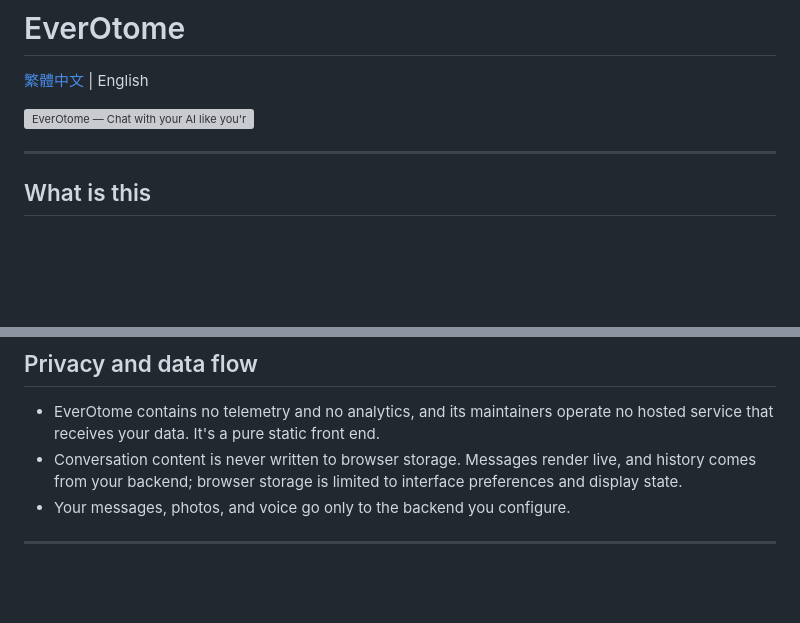
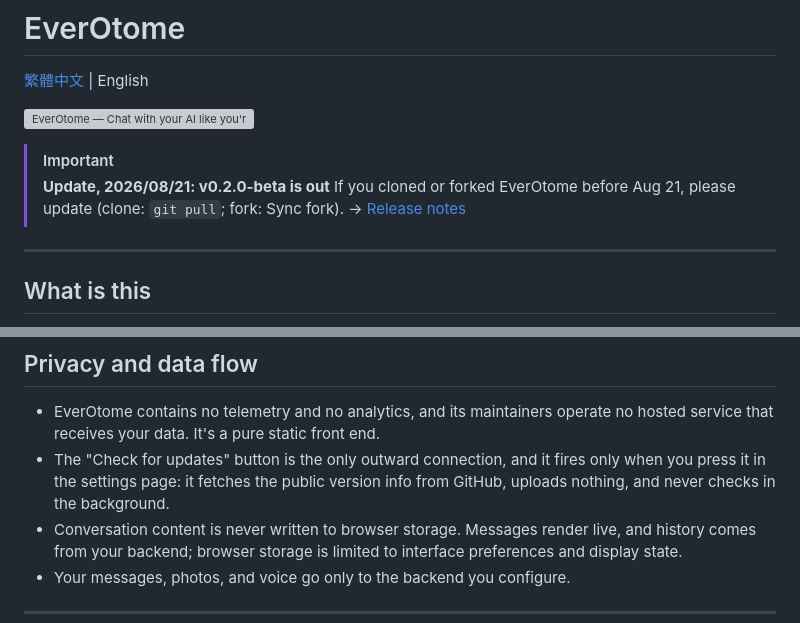
Before and after one commit to aveluneverse/EverOtome, a Markdown page: README.en.md, 2 parts joined by grey strips. Rendered like a GitHub page; blank space fills up the shorter version; grey boxes are pictures that could not be loaded.

```diff
--- a/README.en.md
+++ b/README.en.md
@@ -3,6 +3,11 @@
 [繁體中文](README.md) | English
 
 ![EverOtome — Chat with your AI like you're in an otome game.](docs/readme-kv-en.webp)
+
+> [!IMPORTANT]
+> **Update, 2026/08/21: v0.2.0-beta is out**
+> If you cloned or forked EverOtome before Aug 21, please update (clone: `git pull`; fork: Sync fork).
+> → [Release notes](https://github.com/aveluneverse/EverOtome/releases/tag/v0.2.0-beta)
 
 ---
 
@@ -192,6 +197,7 @@ EverOtome is in **Beta**: the core feature set is stable and usable, and the con
 ## Privacy and data flow
 
 - EverOtome contains no telemetry and no analytics, and its maintainers operate no hosted service that receives your data. It's a pure static front end.
+- The "Check for updates" button is the only outward connection, and it fires only when you press it in the settings page: it fetches the public version info from GitHub, uploads nothing, and never checks in the background.
 - Conversation content is never written to browser storage. Messages render live, and history comes from your backend; browser storage is limited to interface preferences and display state.
 - Your messages, photos, and voice go only to the backend you configure.
 
```
Also changed, not shown: README.md (+6 -0 lines).
